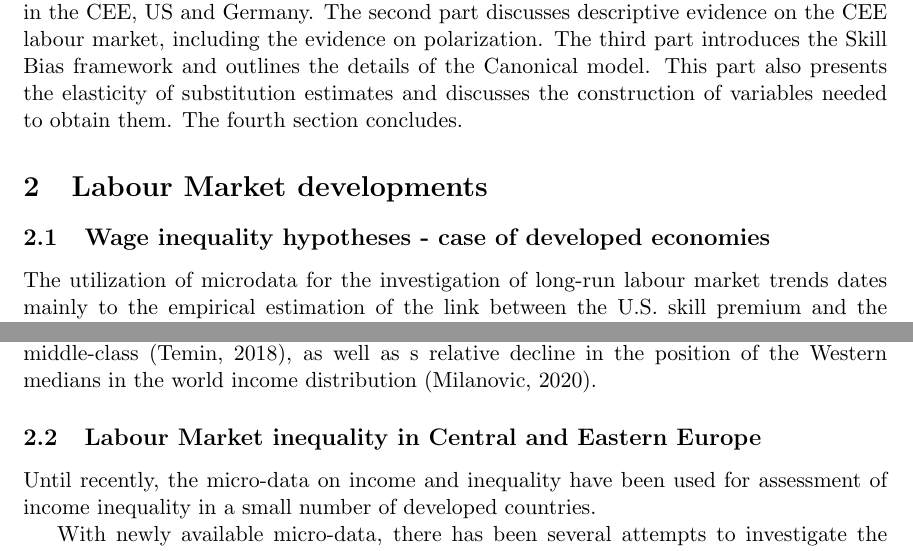
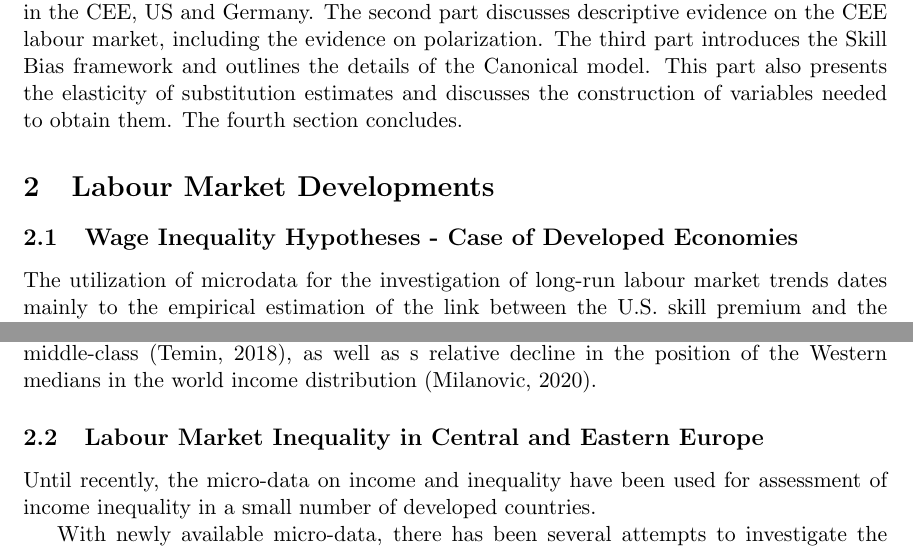
Before and after one commit to JanPintera/skill_bias_latex, a LaTeX paper (main.tex): two parts of pages 3 and 5 of 28, joined at a grey line, cut so that both start at the same text. Compiled offline with pdfLaTeX.

Commit message:
[18-10-2022] using capitals in the section names

```diff
--- a/main.tex
+++ b/main.tex
@@ -97,8 +97,8 @@ Our main contribution to the literature is that we bring a direct application of
 
 The paper is organized as follows. The first part reviews the labour market development in the CEE, US and Germany. The second part discusses descriptive evidence on the CEE labour market, including the evidence on polarization. The third part introduces the Skill Bias framework and outlines the details of the Canonical model. This part also presents the elasticity of substitution estimates and discusses the construction of variables needed to obtain them. The fourth section concludes.
 
-\section{Labour Market developments}
-\subsection{Wage inequality hypotheses - case of developed economies}
+\section{Labour Market Developments}
+\subsection{Wage Inequality Hypotheses - Case of Developed Economies}
 
 The utilization of microdata for the investigation of long-run labour market trends dates mainly to the empirical estimation of the link between the U.S. skill premium and the relative supply of high/low-skilled labour by \citet{katz1992changes}. Their results led to the formulation of the so-called skill-biased technological change hypothesis, which explains changes in relative wages using a simple supply-demand framework (the "Canonical model"; \citealt{acemoglu2012does}) focusing on different levels of skills/education. The Canonical model in its original form is a simple and straightforward model that uses relative high/low skill labour supply and time-dependent "skill-biased" technological progress as a determinant of relative wages. Despite its simplicity, the existence of the link between technology and education as a determining factor in wage setting in the long term seems evident \citep{piketty2018capital}, and the Canonical model was shown to perform rather well in the US data before the 1990s \citep{katz1992changes}.
 
@@ -112,7 +112,7 @@ Note that the skill-bias framework always faced critiques such as \citet{mishel2
 
 
 
-\subsection{Labour Market inequality in Central and Eastern Europe}
+\subsection{Labour Market Inequality in Central and Eastern Europe}
 % TODO: they really speak about SBTC?
 Until recently, the micro-data on income and inequality have been used for assessment of income inequality in a small number of developed countries.
 
```
